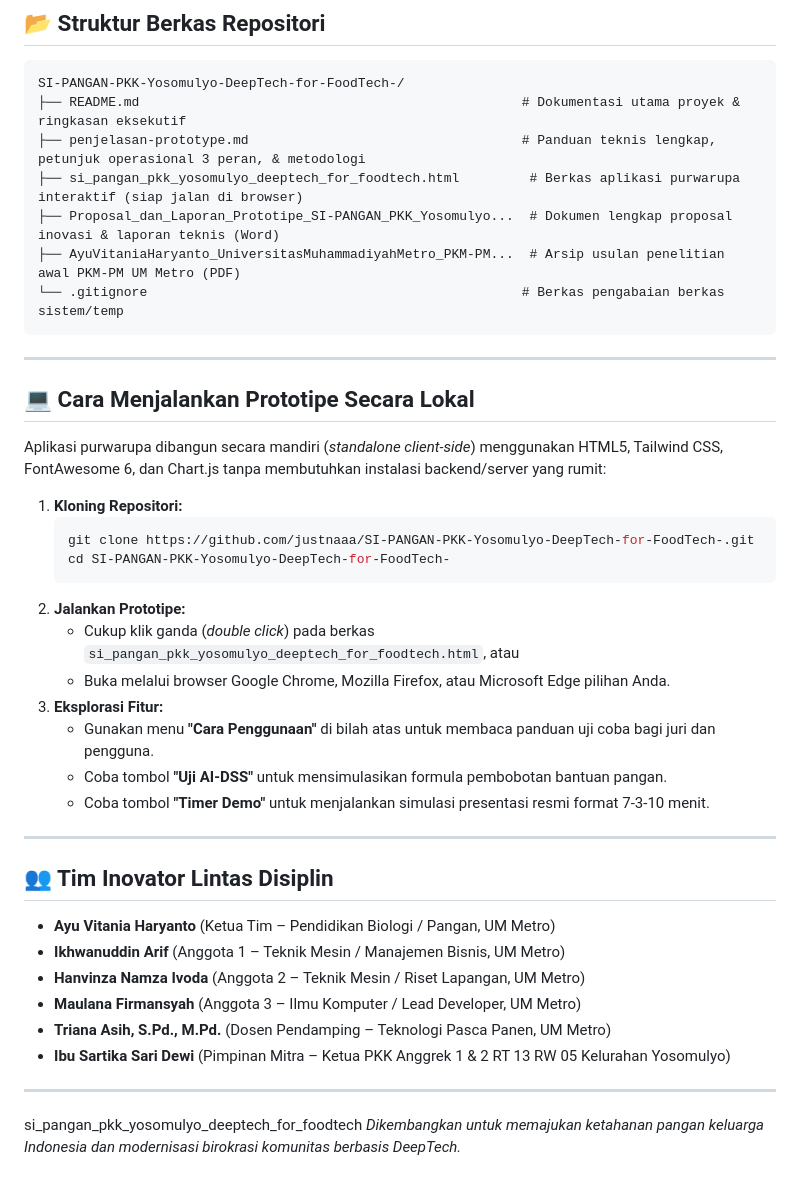
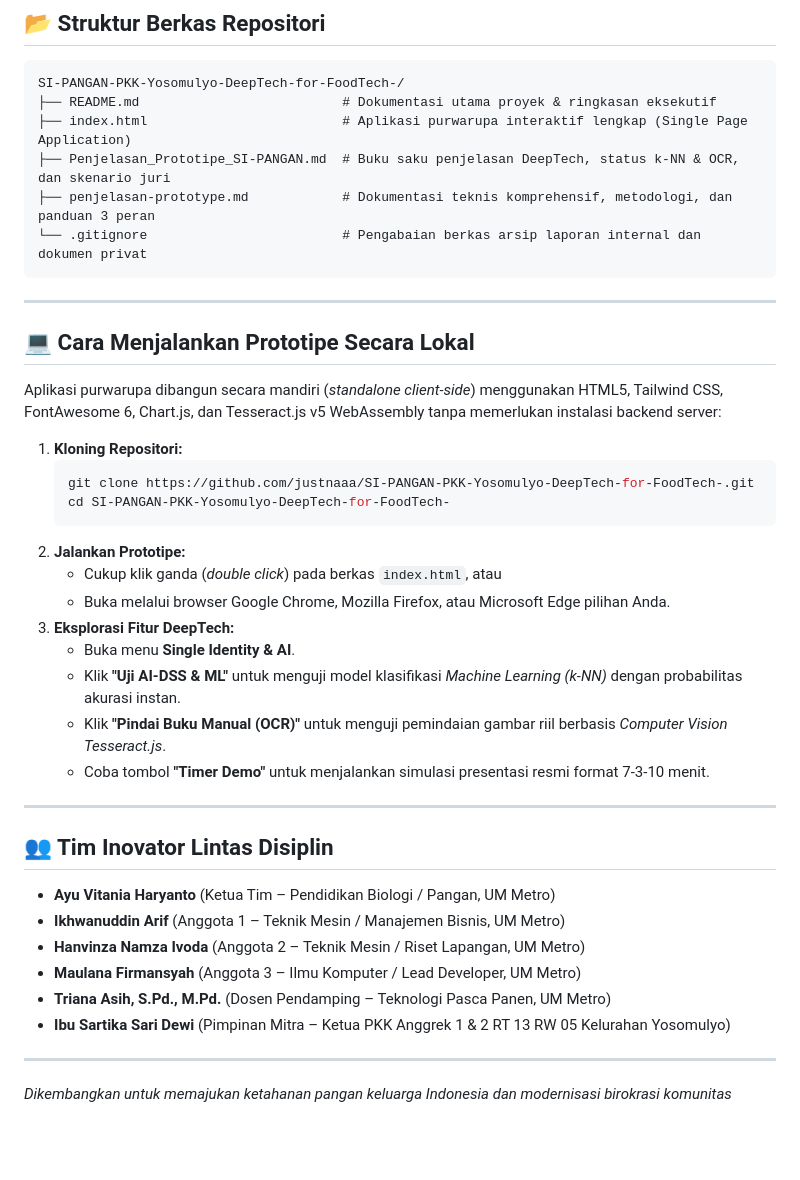
Before and after one commit to justnaaa/SI-PANGAN-ID, a Markdown page: README.md, the part around one of its changes. GitHub-like rendering; blank space fills up the shorter version.

````diff
--- a/README.md
+++ b/README.md
@@ -78,19 +79,18 @@ Uji coba dilakukan secara langsung bersama 40 anggota PKK Anggrek 1 RT 13 Kelura
 
 ```
 SI-PANGAN-PKK-Yosomulyo-DeepTech-for-FoodTech-/
-├── README.md                                                 # Dokumentasi utama proyek & ringkasan eksekutif
-├── penjelasan-prototype.md                                   # Panduan teknis lengkap, petunjuk operasional 3 peran, & metodologi
-├── si_pangan_pkk_yosomulyo_deeptech_for_foodtech.html         # Berkas aplikasi purwarupa interaktif (siap jalan di browser)
-├── Proposal_dan_Laporan_Prototipe_SI-PANGAN_PKK_Yosomulyo...  # Dokumen lengkap proposal inovasi & laporan teknis (Word)
-├── AyuVitaniaHaryanto_UniversitasMuhammadiyahMetro_PKM-PM...  # Arsip usulan penelitian awal PKM-PM UM Metro (PDF)
-└── .gitignore                                                # Berkas pengabaian berkas sistem/temp
+├── README.md                          # Dokumentasi utama proyek & ringkasan eksekutif
+├── index.html                         # Aplikasi purwarupa interaktif lengkap (Single Page Application)
+├── Penjelasan_Prototipe_SI-PANGAN.md  # Buku saku penjelasan DeepTech, status k-NN & OCR, dan skenario juri
+├── penjelasan-prototype.md            # Dokumentasi teknis komprehensif, metodologi, dan panduan 3 peran
+└── .gitignore                         # Pengabaian berkas arsip laporan internal dan dokumen privat
 ```
 
 ---
 
 ## 💻 Cara Menjalankan Prototipe Secara Lokal
 
-Aplikasi purwarupa dibangun secara mandiri (*standalone client-side*) menggunakan HTML5, Tailwind CSS, FontAwesome 6, dan Chart.js tanpa membutuhkan instalasi backend/server yang rumit:
+Aplikasi purwarupa dibangun secara mandiri (*standalone client-side*) menggunakan HTML5, Tailwind CSS, FontAwesome 6, Chart.js, dan Tesseract.js v5 WebAssembly tanpa memerlukan instalasi backend server:
 
 1. **Kloning Repositori:**
    ```bash
@@ -98,11 +98,12 @@ Aplikasi purwarupa dibangun secara mandiri (*standalone client-side*) menggunaka
    cd SI-PANGAN-PKK-Yosomulyo-DeepTech-for-FoodTech-
    ```
 2. **Jalankan Prototipe:**
-   - Cukup klik ganda (*double click*) pada berkas `si_pangan_pkk_yosomulyo_deeptech_for_foodtech.html`, atau
+   - Cukup klik ganda (*double click*) pada berkas `index.html`, atau
    - Buka melalui browser Google Chrome, Mozilla Firefox, atau Microsoft Edge pilihan Anda.
-3. **Eksplorasi Fitur:**
-   - Gunakan menu **"Cara Penggunaan"** di bilah atas untuk membaca panduan uji coba bagi juri dan pengguna.
-   - Coba tombol **"Uji AI-DSS"** untuk mensimulasikan formula pembobotan bantuan pangan.
+3. **Eksplorasi Fitur DeepTech:**
+   - Buka menu **Single Identity & AI**.
+   - Klik **"Uji AI-DSS & ML"** untuk menguji model klasifikasi *Machine Learning (k-NN)* dengan probabilitas akurasi instan.
+   - Klik **"Pindai Buku Manual (OCR)"** untuk menguji pemindaian gambar riil berbasis *Computer Vision Tesseract.js*.
    - Coba tombol **"Timer Demo"** untuk menjalankan simulasi presentasi resmi format 7-3-10 menit.
 
 ---
@@ -117,5 +118,5 @@ Aplikasi purwarupa dibangun secara mandiri (*standalone client-side*) menggunaka
 - **Ibu Sartika Sari Dewi** (Pimpinan Mitra – Ketua PKK Anggrek 1 & 2 RT 13 RW 05 Kelurahan Yosomulyo)
 
 ---
-si_pangan_pkk_yosomulyo_deeptech_for_foodtech
+
 *Dikembangkan untuk memajukan ketahanan pangan keluarga Indonesia dan modernisasi birokrasi komunitas berbasis DeepTech.*
````
Also changed, not shown: other parts of README.md (+17 -16 lines).
